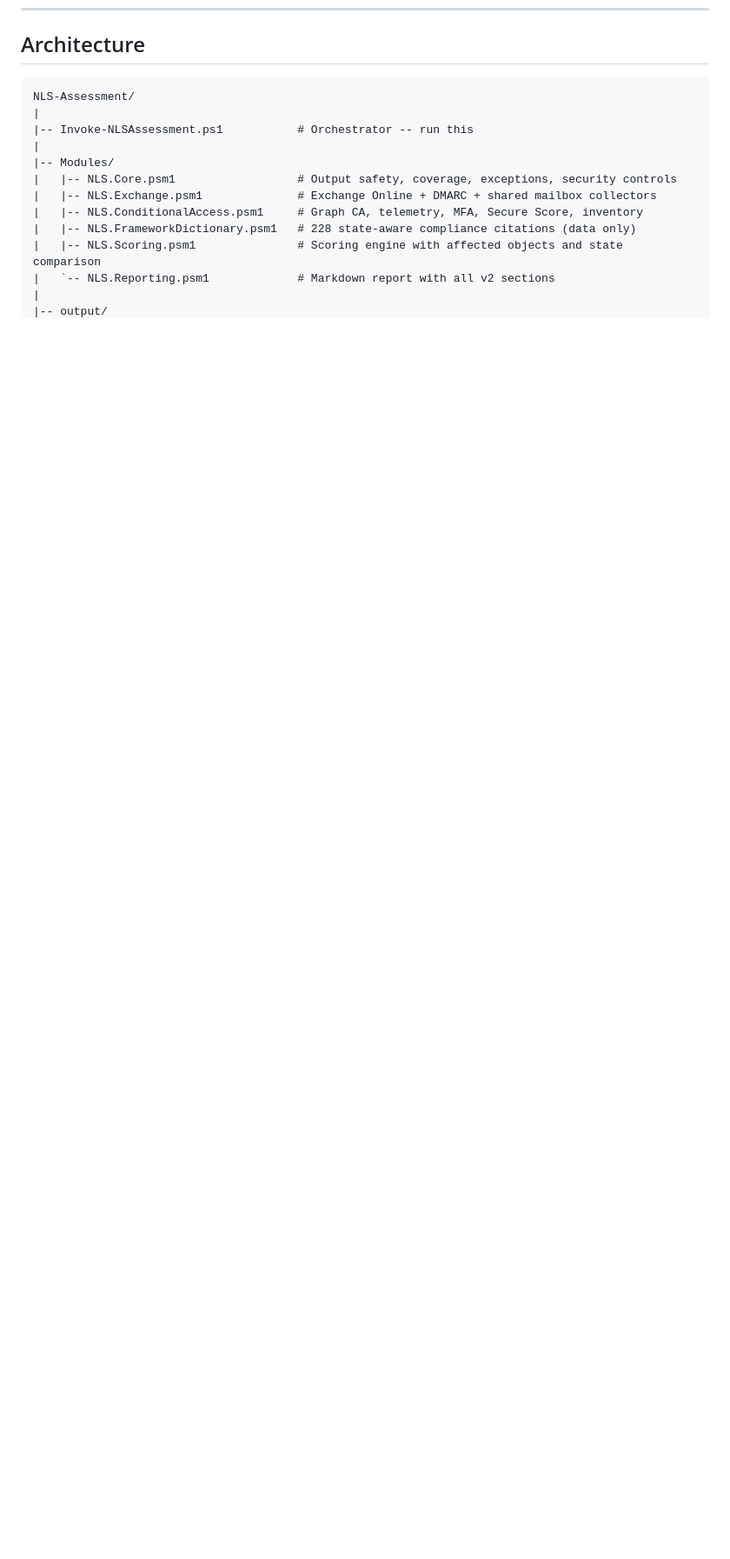
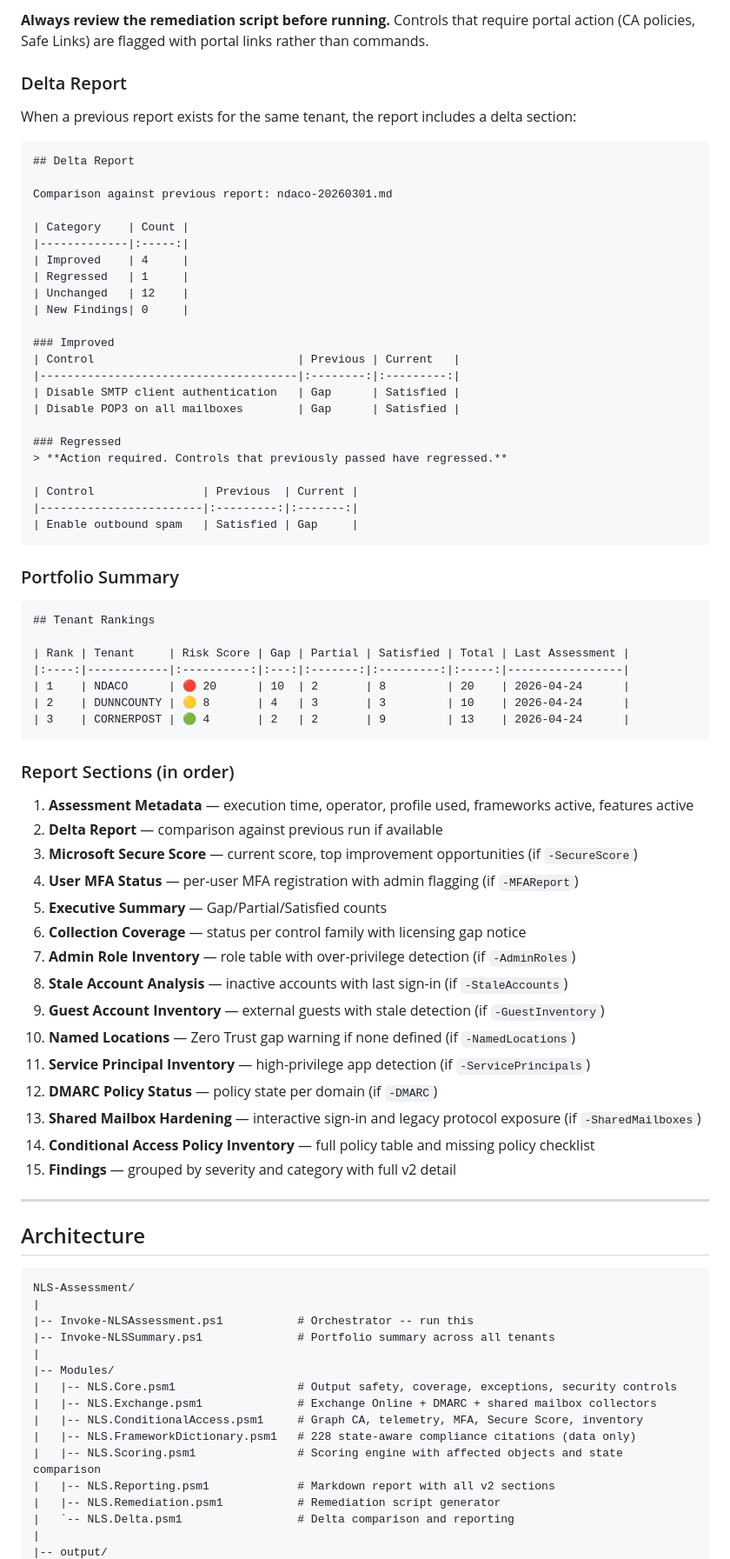
Before and after one commit to Blackvectra/NLS-Assessment, a Markdown page: README.md, the part around one of its changes. Shown at 87% size. GitHub-like rendering; blank space fills up the shorter version.

Commit message:
Update README for version 2.1.0 enhancements
Added delta reporting, remediation script generation, and portfolio summary features.

````diff
--- a/README.md
+++ b/README.md
@@ -216,9 +261,74 @@ cd ~\Downloads\NLS-Assessment
+**Always review the remediation script before running.** Controls that require portal action (CA policies, Safe Links) are flagged with portal links rather than commands.
+
+### Delta Report
+
+When a previous report exists for the same tenant, the report includes a delta section:
+
+```markdown
+## Delta Report
+
+Comparison against previous report: ndaco-20260301.md
+
+| Category    | Count |
+|-------------|:-----:|
+| Improved    | 4     |
+| Regressed   | 1     |
+| Unchanged   | 12    |
+| New Findings| 0     |
+
+### Improved
+| Control                              | Previous | Current   |
+|--------------------------------------|:--------:|:---------:|
+| Disable SMTP client authentication   | Gap      | Satisfied |
+| Disable POP3 on all mailboxes        | Gap      | Satisfied |
+
+### Regressed
+> **Action required. Controls that previously passed have regressed.**
+
+| Control                | Previous  | Current |
+|------------------------|:---------:|:-------:|
+| Enable outbound spam   | Satisfied | Gap     |
+```
+
+### Portfolio Summary
+
+```markdown
+## Tenant Rankings
+
+| Rank | Tenant     | Risk Score | Gap | Partial | Satisfied | Total | Last Assessment |
+|:----:|------------|:----------:|:---:|:-------:|:---------:|:-----:|-----------------|
+| 1    | NDACO      | 🔴 20      | 10  | 2       | 8         | 20    | 2026-04-24      |
+| 2    | DUNNCOUNTY | 🟡 8       | 4   | 3       | 3         | 10    | 2026-04-24      |
+| 3    | CORNERPOST | 🟢 4       | 2   | 2       | 9         | 13    | 2026-04-24      |
+```
+
+### Report Sections (in order)
+
+1. **Assessment Metadata** — execution time, operator, profile used, frameworks active, features active
+2. **Delta Report** — comparison against previous run if available
+3. **Microsoft Secure Score** — current score, top improvement opportunities (if `-SecureScore`)
+4. **User MFA Status** — per-user MFA registration with admin flagging (if `-MFAReport`)
+5. **Executive Summary** — Gap/Partial/Satisfied counts
+6. **Collection Coverage** — status per control family with licensing gap notice
+7. **Admin Role Inventory** — role table with over-privilege detection (if `-AdminRoles`)
+8. **Stale Account Analysis** — inactive accounts with last sign-in (if `-StaleAccounts`)
+9. **Guest Account Inventory** — external guests with stale detection (if `-GuestInventory`)
+10. **Named Locations** — Zero Trust gap warning if none defined (if `-NamedLocations`)
+11. **Service Principal Inventory** — high-privilege app detection (if `-ServicePrincipals`)
+12. **DMARC Policy Status** — policy state per domain (if `-DMARC`)
+13. **Shared Mailbox Hardening** — interactive sign-in and legacy protocol exposure (if `-SharedMailboxes`)
+14. **Conditional Access Policy Inventory** — full policy table and missing policy checklist
+15. **Findings** — grouped by severity and category with full v2 detail
+
+---
+
 ## Architecture
 
 ```
 NLS-Assessment/
 |
 |-- Invoke-NLSAssessment.ps1           # Orchestrator -- run this
+|-- Invoke-NLSSummary.ps1              # Portfolio summary across all tenants
 |
 |-- Modules/
 |   |-- NLS.Core.psm1                  # Output safety, coverage, exceptions, security controls
@@ -226,6 +336,8 @@ NLS-Assessment/
 |   |-- NLS.ConditionalAccess.psm1     # Graph CA, telemetry, MFA, Secure Score, inventory
 |   |-- NLS.FrameworkDictionary.psm1   # 228 state-aware compliance citations (data only)
 |   |-- NLS.Scoring.psm1               # Scoring engine with affected objects and state comparison
-|   `-- NLS.Reporting.psm1             # Markdown report with all v2 sections
+|   |-- NLS.Reporting.psm1             # Markdown report with all v2 sections
+|   |-- NLS.Remediation.psm1           # Remediation script generator
+|   `-- NLS.Delta.psm1                 # Delta comparison and reporting
 |
 |-- output/
````
Also changed, not shown: other parts of README.md (+79 -94 lines).
